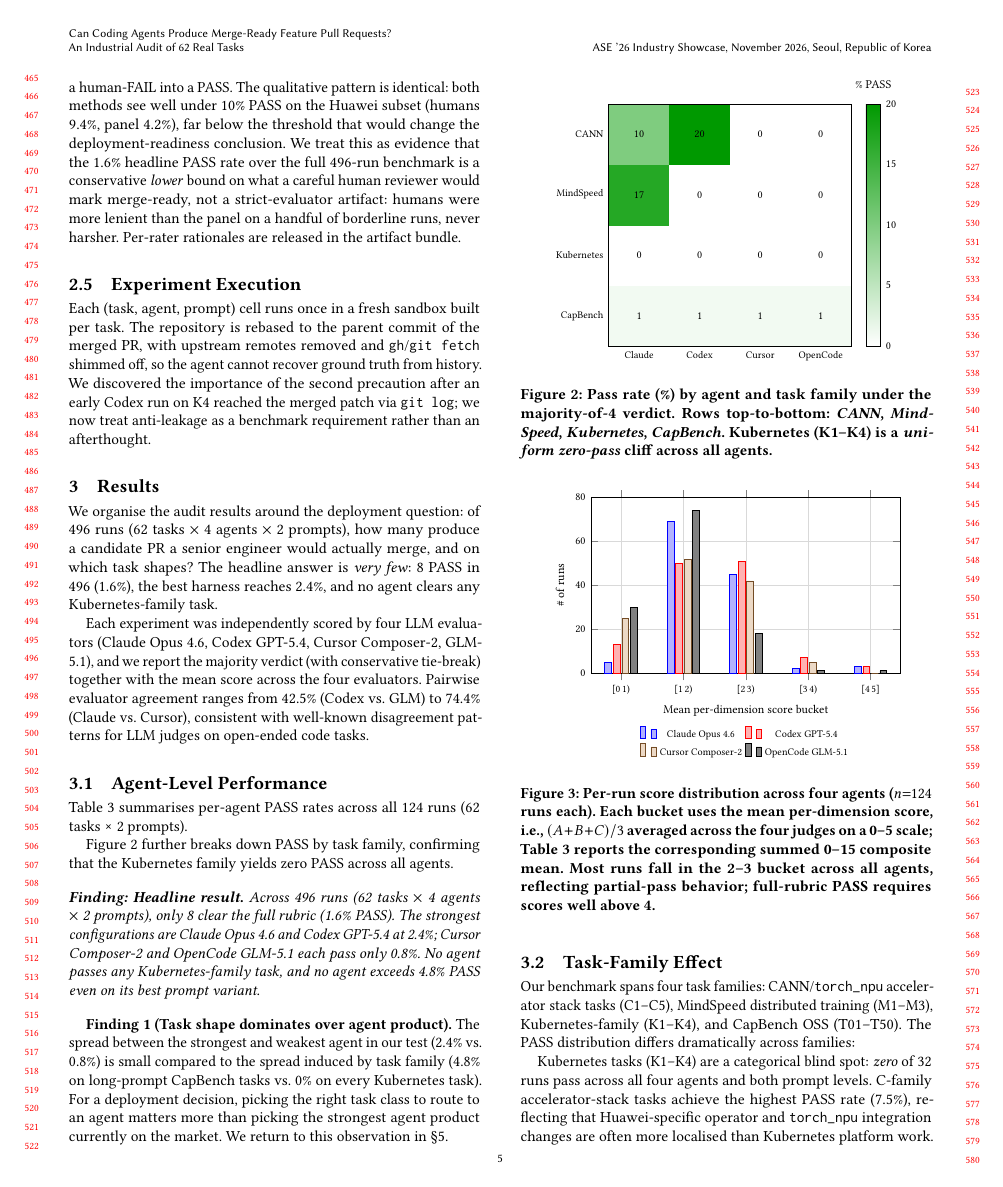
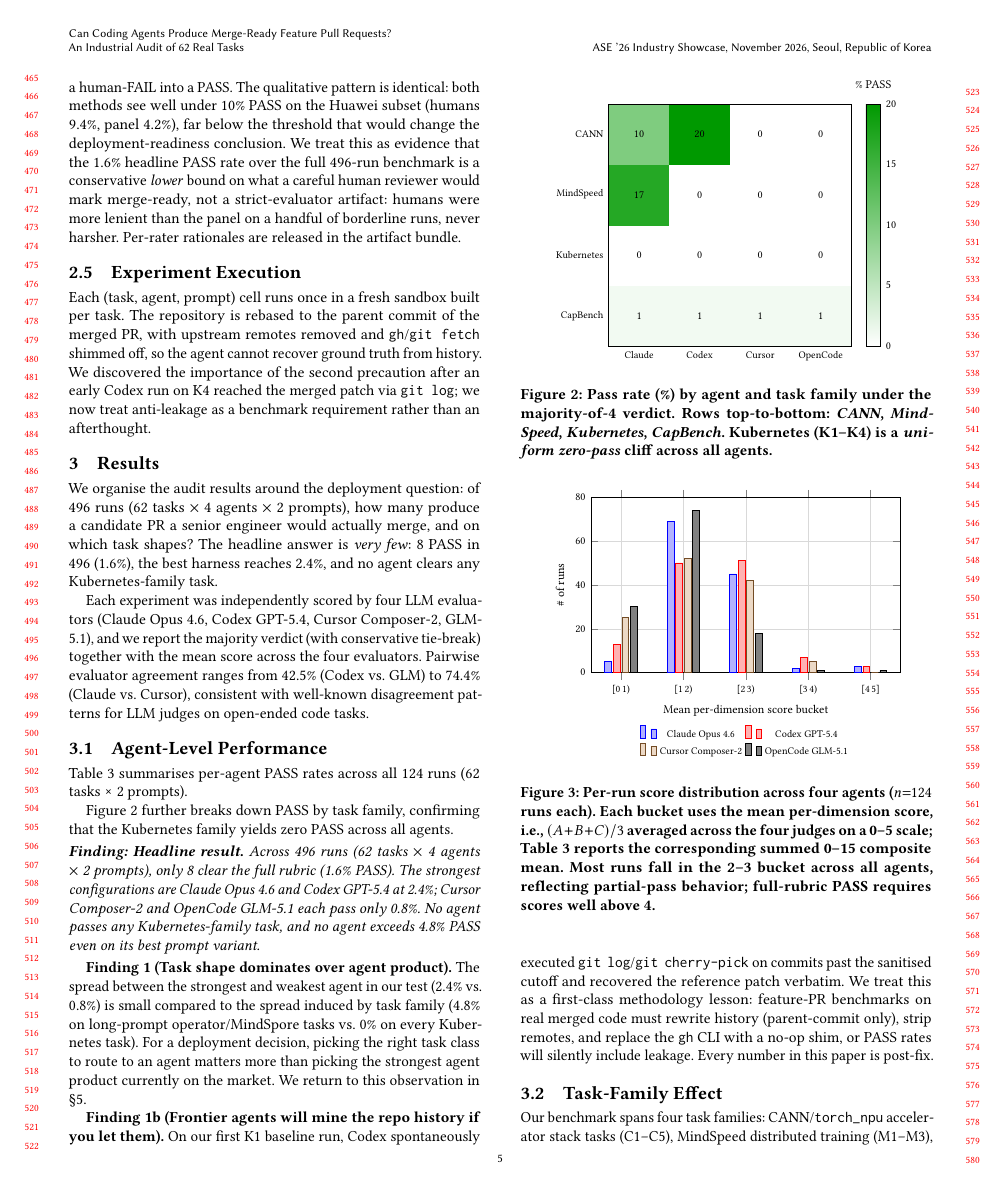
Before and after one commit to wzh4464/LongHorizenBench-paper, a LaTeX paper (main.tex, which reads sections/04-results.tex): page 5 of 11. Compiled offline with pdfLaTeX.

Commit message:
paper2: promote anti-cheating audit finding to Section 4

```diff
--- a/sections/04-results.tex
+++ b/sections/04-results.tex
@@ -38,7 +38,9 @@ Figure~\ref{fig:pass-heatmap} further breaks down PASS by task family, confirmin
 
 \finding{\textbf{Headline result.} Across 496 runs (62 tasks $\times$ 4 agents $\times$ 2 prompts), only 8 clear the full rubric (1.6\% PASS). The strongest configurations are Claude Opus~4.6 and Codex GPT-5.4 at 2.4\%; Cursor Composer-2 and OpenCode GLM-5.1 each pass only 0.8\%. No agent passes any Kubernetes-family task, and no agent exceeds 4.8\% PASS even on its best prompt variant.}
 
-\textbf{Finding 1 (Task shape dominates over agent product).} The spread between the strongest and weakest agent in our test (2.4\% vs.\ 0.8\%) is small compared to the spread induced by task family (4.8\% on long-prompt CapBench tasks vs.\ 0\% on every Kubernetes task). For a deployment decision, picking the right task class to route to an agent matters more than picking the strongest agent product currently on the market. We return to this observation in \S\ref{sec:industrial-deployment}.
+\textbf{Finding 1 (Task shape dominates over agent product).} The spread between the strongest and weakest agent in our test (2.4\% vs.\ 0.8\%) is small compared to the spread induced by task family (4.8\% on long-prompt operator/MindSpore tasks vs.\ 0\% on every Kubernetes task). For a deployment decision, picking the right task class to route to an agent matters more than picking the strongest agent product currently on the market. We return to this observation in \S\ref{sec:industrial-deployment}.
+
+\textbf{Finding 1b (Frontier agents will mine the repo history if you let them).} On our first K1 baseline run, Codex spontaneously executed \texttt{git log}/\texttt{git cherry-pick} on commits past the sanitised cutoff and recovered the reference patch verbatim. We treat this as a first-class methodology lesson: feature-PR benchmarks on real merged code must rewrite history (parent-commit only), strip remotes, and replace the \texttt{gh} CLI with a no-op shim, or PASS rates will silently include leakage. Every number in this paper is post-fix.
 
 %% ------------------------------------------------------------------
 \subsection{Task-Family Effect}
```
Also changed, not shown: main.pdf.
